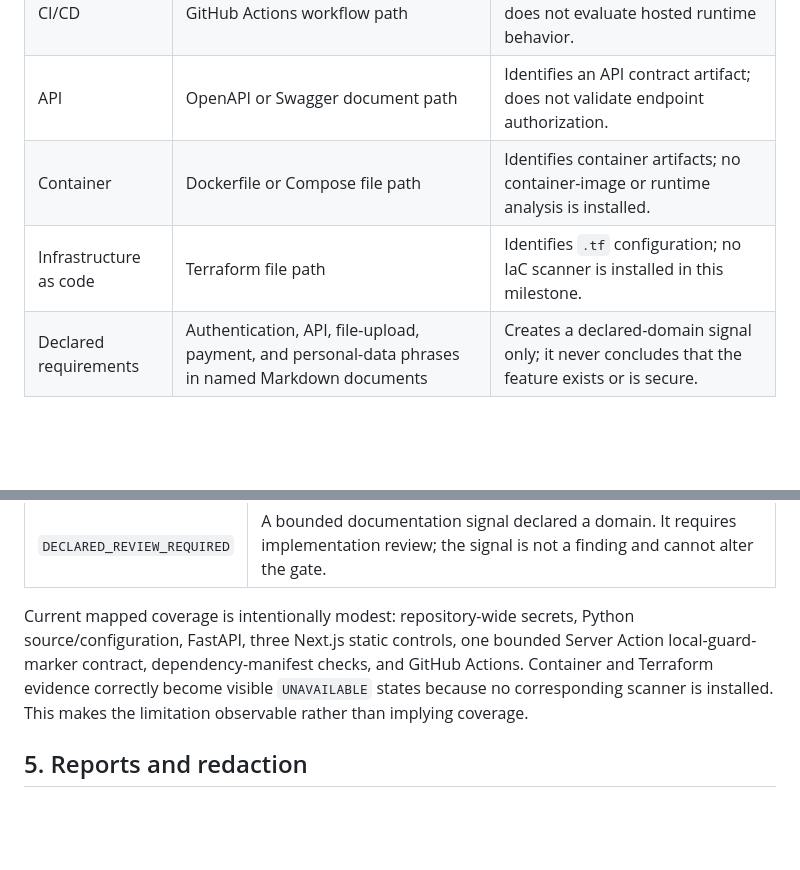
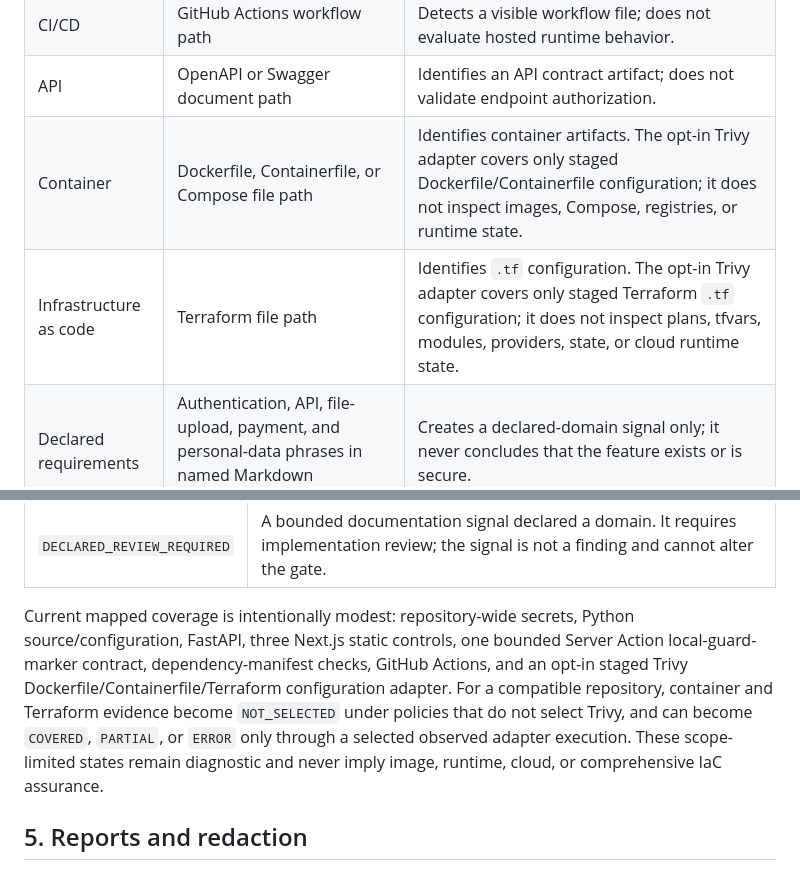
Before and after one commit to haytamAroui/befor-deploy-for-vibe-coder, a Markdown page: docs/ADAPTIVE_PLANNING_FOUNDATION.md, 2 parts joined by grey strips. GitHub-like rendering; blank space fills up the shorter version.

Commit message:
docs: correct capability and Trivy coverage status

```diff
--- a/docs/ADAPTIVE_PLANNING_FOUNDATION.md
+++ b/docs/ADAPTIVE_PLANNING_FOUNDATION.md
@@ -31,8 +31,8 @@ An `EvidenceSignal` contains a versioned signal ID, category, title, path, optio
 | Repository profile | Detected languages, frameworks, and package-manager/lockfile evidence | Reuses the existing bounded inventory and fixed profile markers. |
 | CI/CD | GitHub Actions workflow path | Detects a visible workflow file; does not evaluate hosted runtime behavior. |
 | API | OpenAPI or Swagger document path | Identifies an API contract artifact; does not validate endpoint authorization. |
-| Container | Dockerfile or Compose file path | Identifies container artifacts; no container-image or runtime analysis is installed. |
-| Infrastructure as code | Terraform file path | Identifies `.tf` configuration; no IaC scanner is installed in this milestone. |
+| Container | Dockerfile, Containerfile, or Compose file path | Identifies container artifacts. The opt-in Trivy adapter covers only staged Dockerfile/Containerfile configuration; it does not inspect images, Compose, registries, or runtime state. |
+| Infrastructure as code | Terraform file path | Identifies `.tf` configuration. The opt-in Trivy adapter covers only staged Terraform `.tf` configuration; it does not inspect plans, tfvars, modules, providers, state, or cloud runtime state. |
 | Declared requirements | Authentication, API, file-upload, payment, and personal-data phrases in named Markdown documents | Creates a declared-domain signal only; it never concludes that the feature exists or is secure. |
 
 The requirements collector inspects only root `README.*`, root `architecture.md`, `design.md`, `requirements.md`, `spec.md`, `specification.md`, and Markdown files under `docs/`. It does **not** treat Python dependency files such as `requirements.txt` as product requirements, and it ignores unbounded generic text files. Each recognized domain is reported once at its first deterministic document location.
@@ -65,7 +65,7 @@ The coverage auditor uses only the plan, the versioned capability registry, the
 | `NOT_APPLICABLE` | All mapped approved capabilities are incompatible with the repository. |
 | `DECLARED_REVIEW_REQUIRED` | A bounded documentation signal declared a domain. It requires implementation review; the signal is not a finding and cannot alter the gate. |
 
-Current mapped coverage is intentionally modest: repository-wide secrets, Python source/configuration, FastAPI, three Next.js static controls, one bounded Server Action local-guard-marker contract, dependency-manifest checks, and GitHub Actions. Container and Terraform evidence correctly become visible `UNAVAILABLE` states because no corresponding scanner is installed. This makes the limitation observable rather than implying coverage.
+Current mapped coverage is intentionally modest: repository-wide secrets, Python source/configuration, FastAPI, three Next.js static controls, one bounded Server Action local-guard-marker contract, dependency-manifest checks, GitHub Actions, and an opt-in staged Trivy Dockerfile/Containerfile/Terraform configuration adapter. For a compatible repository, container and Terraform evidence become `NOT_SELECTED` under policies that do not select Trivy, and can become `COVERED`, `PARTIAL`, or `ERROR` only through a selected observed adapter execution. These scope-limited states remain diagnostic and never imply image, runtime, cloud, or comprehensive IaC assurance.
 
 ## 5. Reports and redaction
 
```
Also changed, not shown: docs/DECLARATIVE_CAPABILITY_REGISTRY.md (+5 -5 lines).
